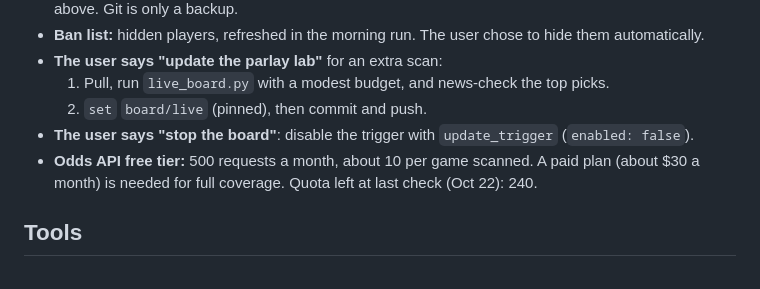
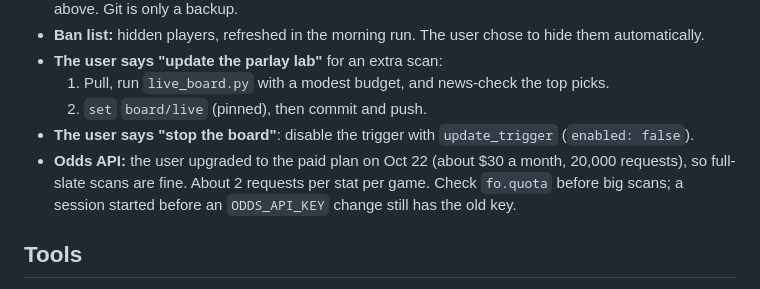
Before and after one commit to Luc-JSL/Parlay-Automation, a Markdown page: CLAUDE.md, the part around the change. GitHub-like rendering.

Commit message:
CLAUDE.md: Odds API upgraded to the paid plan
Co-Authored-By: Claude Opus 5.5 <noreply@anthropic.com>
Claude-Session: https://claude.ai/code/session_01EVxpjPyYrFFZukRFyFeNMY

```diff
--- a/CLAUDE.md
+++ b/CLAUDE.md
@@ -88,8 +88,9 @@ A PLAY is 58% or better. A LEAN is 54–58% (5–6 pick Flex only). Avoid stacki
   1. Pull, run `live_board.py` with a modest budget, and news-check the top picks.
   2. `set` `board/live` (pinned), then commit and push.
 - **The user says "stop the board"**: disable the trigger with `update_trigger` (`enabled: false`).
-- **Odds API free tier:** 500 requests a month, about 10 per game scanned. A paid plan (about $30 a month) is needed
-  for full coverage. Quota left at last check (Oct 22): 240.
+- **Odds API:** the user upgraded to the paid plan on Oct 22 (about $30 a month, 20,000 requests), so full-slate scans are fine.
+  About 2 requests per stat per game. Check `fo.quota` before big scans; a session started before an `ODDS_API_KEY` change
+  still has the old key.
 
 ## Tools
 - `python3 src/fetch_odds.py sports | events <sport> | <sport> | edges <sport> --apps prizepicks`
```
